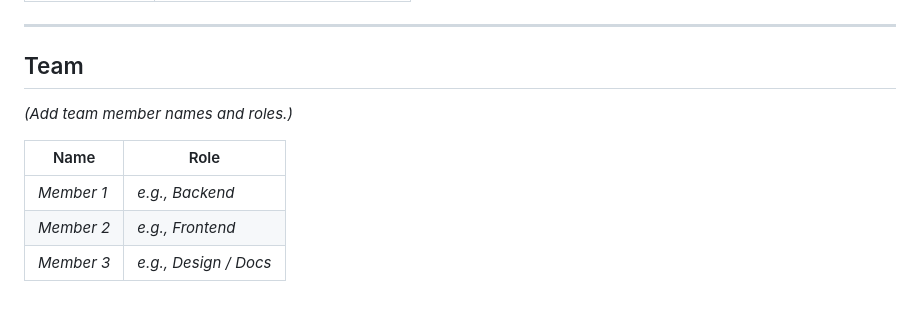
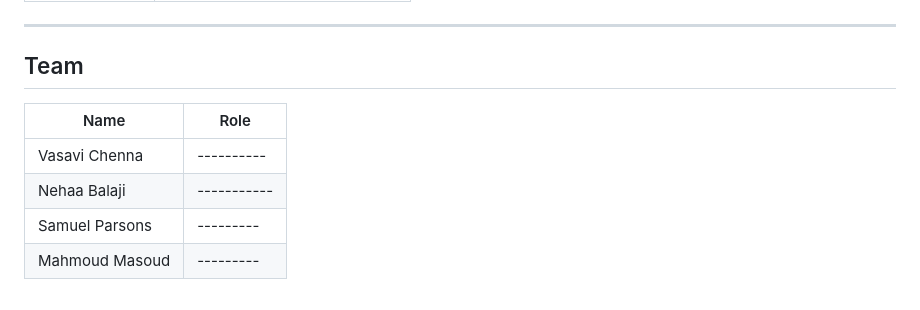
Before and after one commit to nehaabalaji/Assignment-2-UI-UX-and-Frontend, a Markdown page: README.md, the part around the change. Drawn GitHub-style.

```diff
--- a/README.md
+++ b/README.md
@@ -152,10 +152,9 @@ The team will follow an **iterative, incremental development** process:
 
 ## Team
 
-*(Add team member names and roles.)*
-
 | Name | Role |
 |------|------|
-| _Member 1_ | _e.g., Backend_ |
-| _Member 2_ | _e.g., Frontend_ |
-| _Member 3_ | _e.g., Design / Docs_ |
+| Vasavi Chenna|----------|
+| Nehaa Balaji|-----------|
+| Samuel Parsons|---------|
+| Mahmoud Masoud|---------|
```
